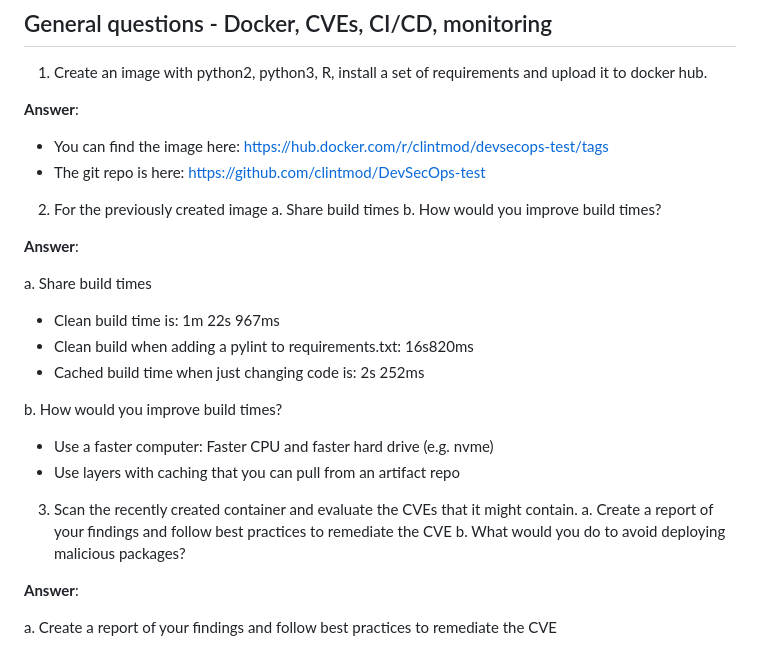
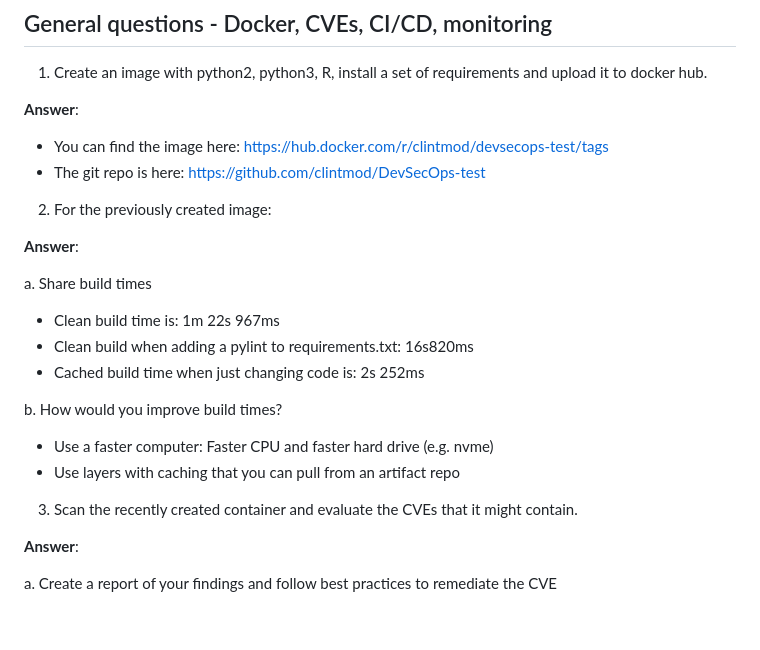
Before and after one commit to clintmod/DevSecOps-test, a Markdown page: docs/Answers.md, the part around one of its changes. GitHub-like rendering; blank space fills up the shorter version.

Commit message:
Tweak Answers.md

```diff
--- a/docs/Answers.md
+++ b/docs/Answers.md
@@ -11,9 +11,7 @@ The following test was created to evaluate DevSecOps skills.
 - You can find the image here: https://hub.docker.com/r/clintmod/devsecops-test/tags
 - The git repo is here: https://github.com/clintmod/DevSecOps-test
 
-2. For the previously created image
-a. Share build times
-b. How would you improve build times?
+2. For the previously created image:
 
 **Answer**:
 
@@ -29,8 +27,6 @@ b. How would you improve build times?
 - Use layers with caching that you can pull from an artifact repo
 
 3. Scan the recently created container and evaluate the CVEs that it might contain.
-a. Create a report of your findings and follow best practices to remediate the CVE
-b. What would you do to avoid deploying malicious packages?
 
 **Answer**:
 
```
Also changed, not shown: other parts of docs/Answers.md (+6 -4 lines).
